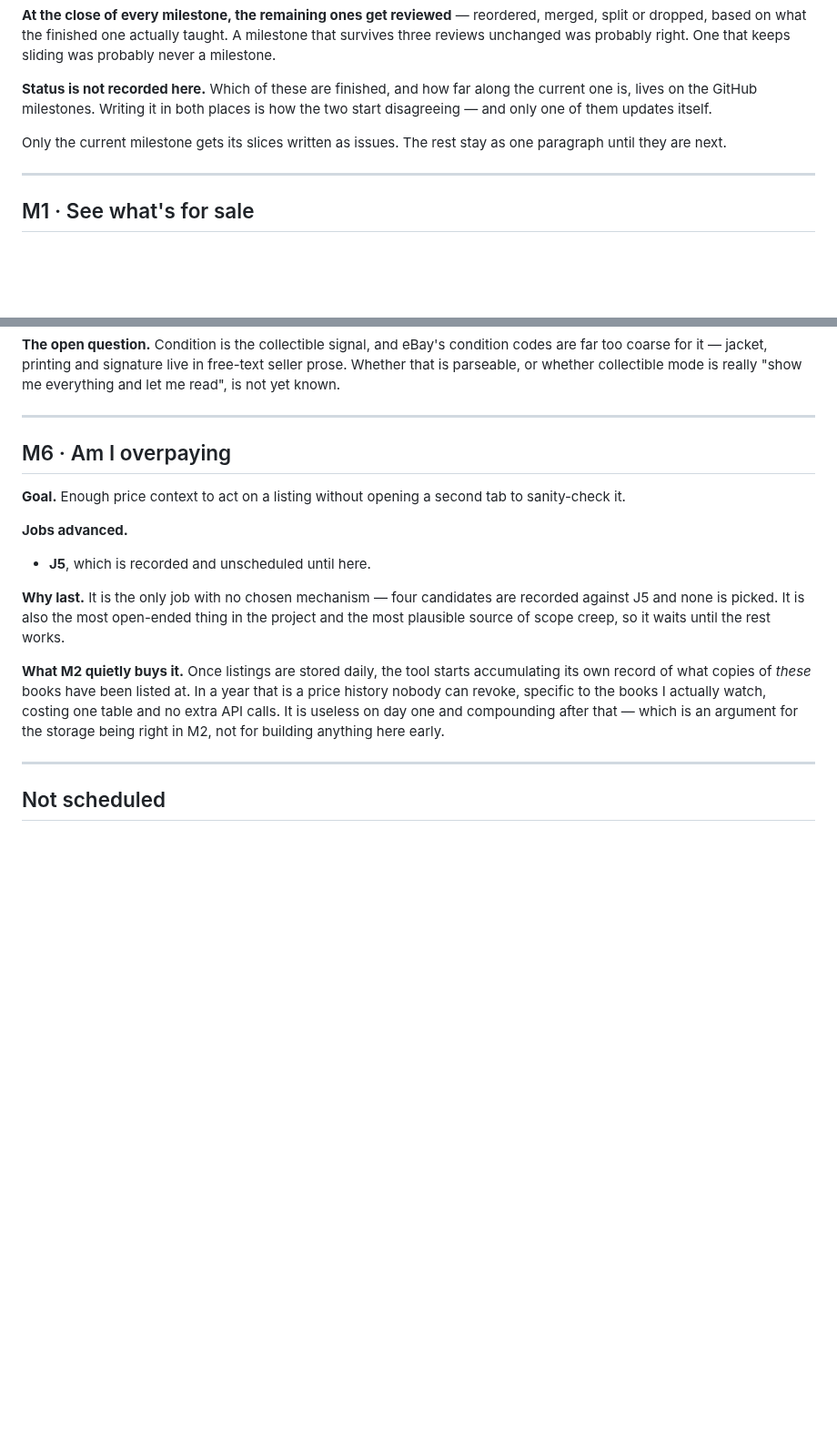
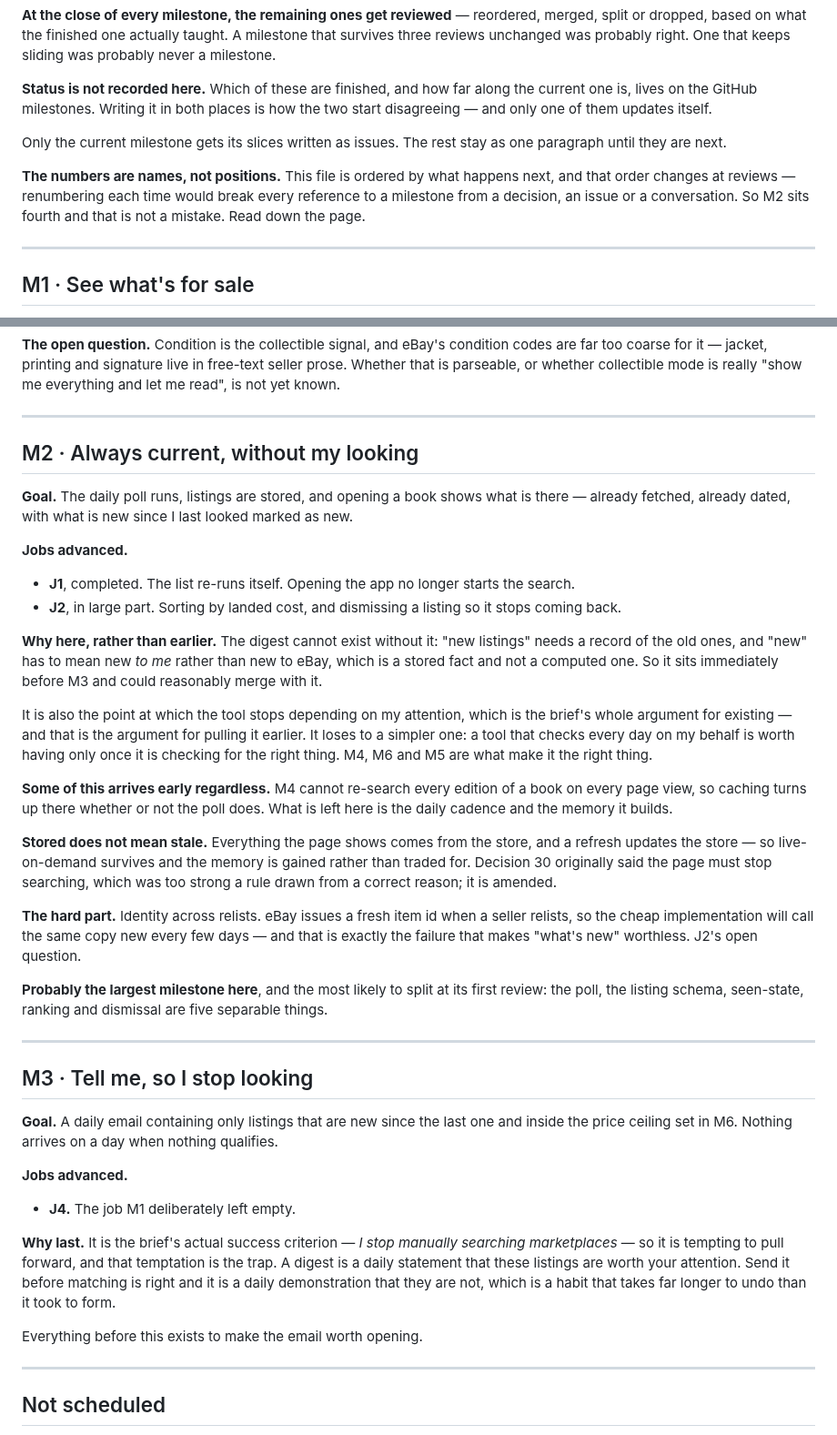
Before and after one commit to loserpoints/book-watch, a Markdown page: docs/milestones.md, 2 parts joined by grey strips. Shown at 91% size. Drawn GitHub-style; blank space fills up the shorter version.

```diff
--- a/docs/milestones.md
+++ b/docs/milestones.md
@@ -36,6 +36,11 @@ how the two start disagreeing — and only one of them updates itself.
 Only the current milestone gets its slices written as issues. The rest stay as
 one paragraph until they are next.
 
+**The numbers are names, not positions.** This file is ordered by what happens
+next, and that order changes at reviews — renumbering each time would break
+every reference to a milestone from a decision, an issue or a conversation. So
+M2 sits fourth and that is not a mistake. Read down the page.
+
 ---
 
 ## M1 · See what's for sale
@@ -179,26 +170,69 @@ is really "show me everything and let me read", is not yet known.
 
 ---
 
-## M6 · Am I overpaying
+## M2 · Always current, without my looking
 
-**Goal.** Enough price context to act on a listing without opening a second tab
-to sanity-check it.
+**Goal.** The daily poll runs, listings are stored, and opening a book shows
+what is there — already fetched, already dated, with what is new since I last
+looked marked as new.
 
 **Jobs advanced.**
 
-- **J5**, which is recorded and unscheduled until here.
+- **J1**, completed. The list re-runs itself. Opening the app no longer starts
+  the search.
+- **J2**, in large part. Sorting by landed cost, and dismissing a listing so it
+  stops coming back.
 
-**Why last.** It is the only job with no chosen mechanism — four candidates are
-recorded against J5 and none is picked. It is also the most open-ended thing in
-the project and the most plausible source of scope creep, so it waits until the
-rest works.
+**Why here, rather than earlier.** The digest cannot exist without it: "new
+listings" needs a record of the old ones, and "new" has to mean new *to me*
+rather than new to eBay, which is a stored fact and not a computed one. So it
+sits immediately before M3 and could reasonably merge with it.
 
-**What M2 quietly buys it.** Once listings are stored daily, the tool starts
-accumulating its own record of what copies of *these* books have been listed at.
-In a year that is a price history nobody can revoke, specific to the books I
-actually watch, costing one table and no extra API calls. It is useless on day
-one and compounding after that — which is an argument for the storage being
-right in M2, not for building anything here early.
+It is also the point at which the tool stops depending on my attention, which
+is the brief's whole argument for existing — and that is the argument for
+pulling it earlier. It loses to a simpler one: a tool that checks every day on
+my behalf is worth having only once it is checking for the right thing. M4, M6
+and M5 are what make it the right thing.
+
+**Some of this arrives early regardless.** M4 cannot re-search every edition of
+a book on every page view, so caching turns up there whether or not the poll
+does. What is left here is the daily cadence and the memory it builds.
+
+**Stored does not mean stale.** Everything the page shows comes from the store,
+and a refresh updates the store — so live-on-demand survives and the memory is
+gained rather than traded for. Decision 30 originally said the page must stop
+searching, which was too strong a rule drawn from a correct reason; it is
+amended.
+
+**The hard part.** Identity across relists. eBay issues a fresh item id when a
+seller relists, so the cheap implementation will call the same copy new every
+few days — and that is exactly the failure that makes "what's new" worthless.
+J2's open question.
+
+**Probably the largest milestone here**, and the most likely to split at its
+first review: the poll, the listing schema, seen-state, ranking and dismissal
+are five separable things.
+
+---
+
+## M3 · Tell me, so I stop looking
+
+**Goal.** A daily email containing only listings that are new since the last
+one and inside the price ceiling set in M6. Nothing arrives on a day when
+nothing qualifies.
+
+**Jobs advanced.**
+
+- **J4.** The job M1 deliberately left empty.
+
+**Why last.** It is the brief's actual success criterion — *I stop manually
+searching marketplaces* — so it is tempting to pull forward, and that temptation
+is the trap. A digest is a daily statement that these listings are worth your
+attention. Send it before matching is right and it is a daily demonstration
+that they are not, which is a habit that takes far longer to undo than it took
+to form.
+
+Everything before this exists to make the email worth opening.
 
 ---
 
```
Also changed, not shown: other parts of docs/milestones.md (+54 -68 lines), docs/decisions.md (+48 -0 lines).
